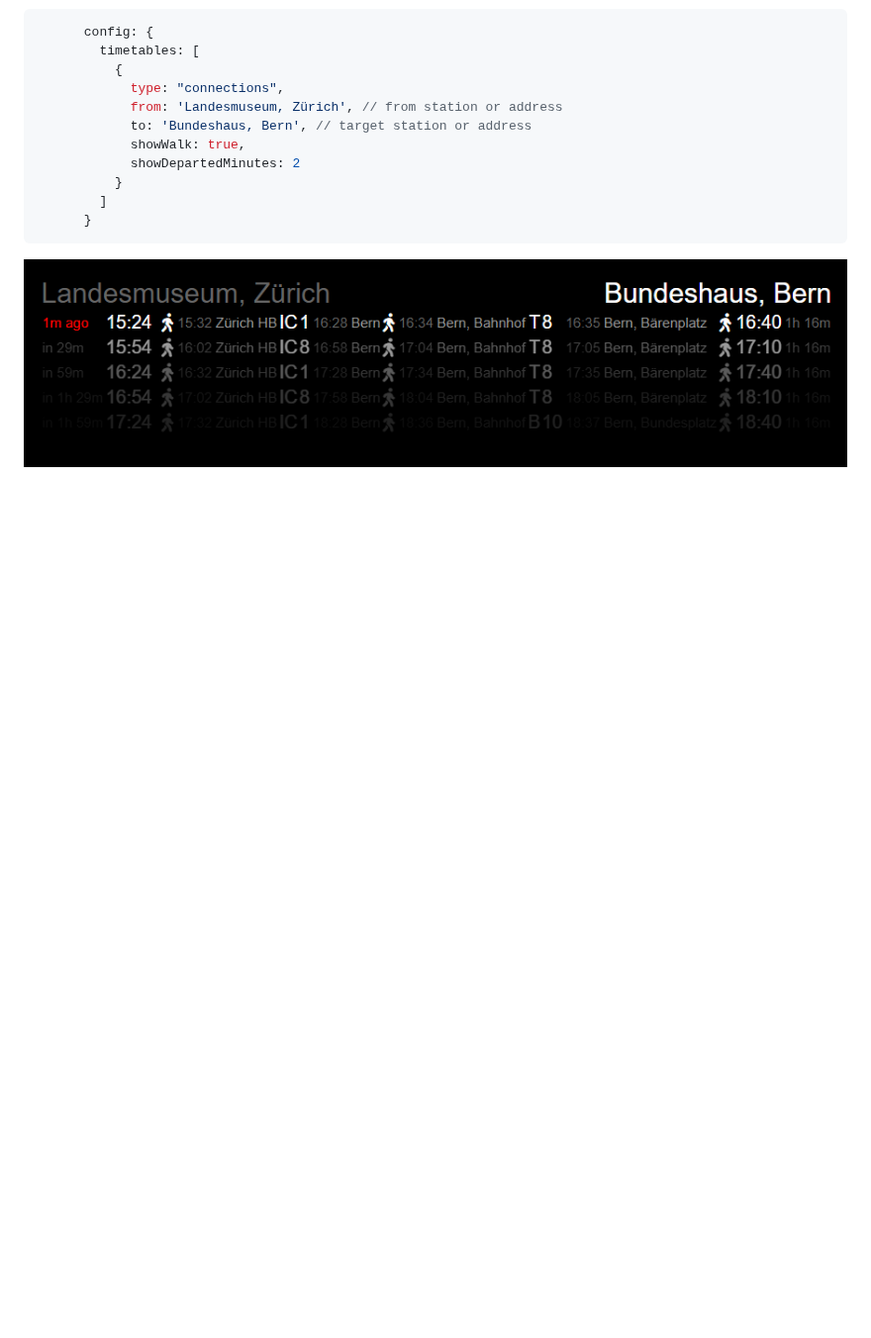
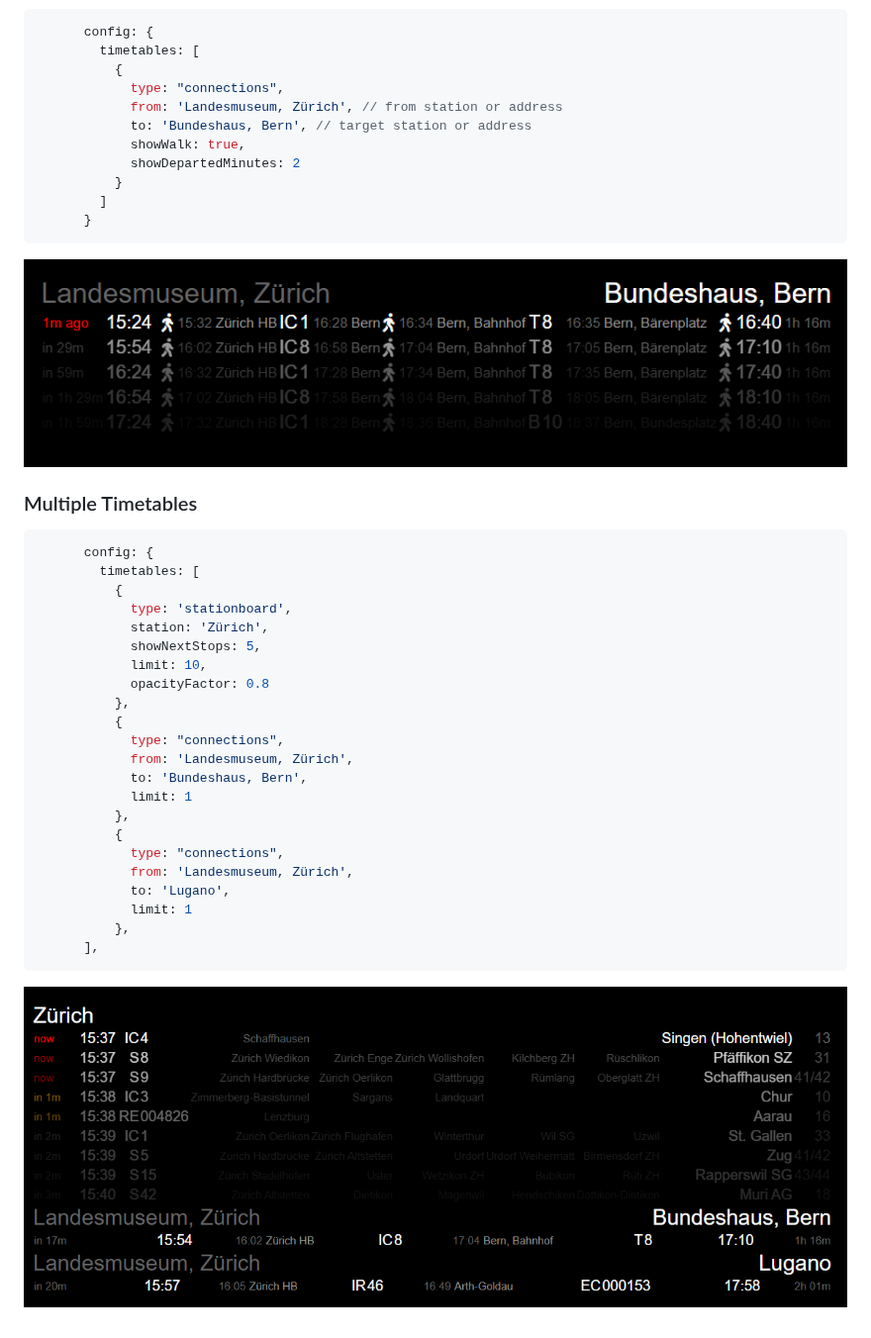
Before and after one commit to eobermuhlner/MMM-timetable-switzerland, a Markdown page: README.md, the part around the change. Shown at 99% size. GitHub-like rendering; pictures changed too: screenshots/screenshot_multiple_timetables.png (added); blank space fills up the shorter version.

Commit message:
add multiple timetables screenshot to docu

````diff
--- a/README.md
+++ b/README.md
@@ -229,3 +229,32 @@ The following values are the default configuration:
 ```
 
 ![](screenshots/screenshot_connections_custom.png)
+
+### Multiple Timetables
+
+```json5
+      config: {
+        timetables: [
+          {
+            type: 'stationboard',
+            station: 'Zürich',
+            showNextStops: 5,
+            limit: 10,
+            opacityFactor: 0.8
+          },
+          {
+            type: "connections",
+            from: 'Landesmuseum, Zürich',
+            to: 'Bundeshaus, Bern',
+            limit: 1
+          },
+          {
+            type: "connections",
+            from: 'Landesmuseum, Zürich',
+            to: 'Lugano',
+            limit: 1
+          },
+      ],
+```
+
+![](screenshots/screenshot_multiple_timetables.png)
````
